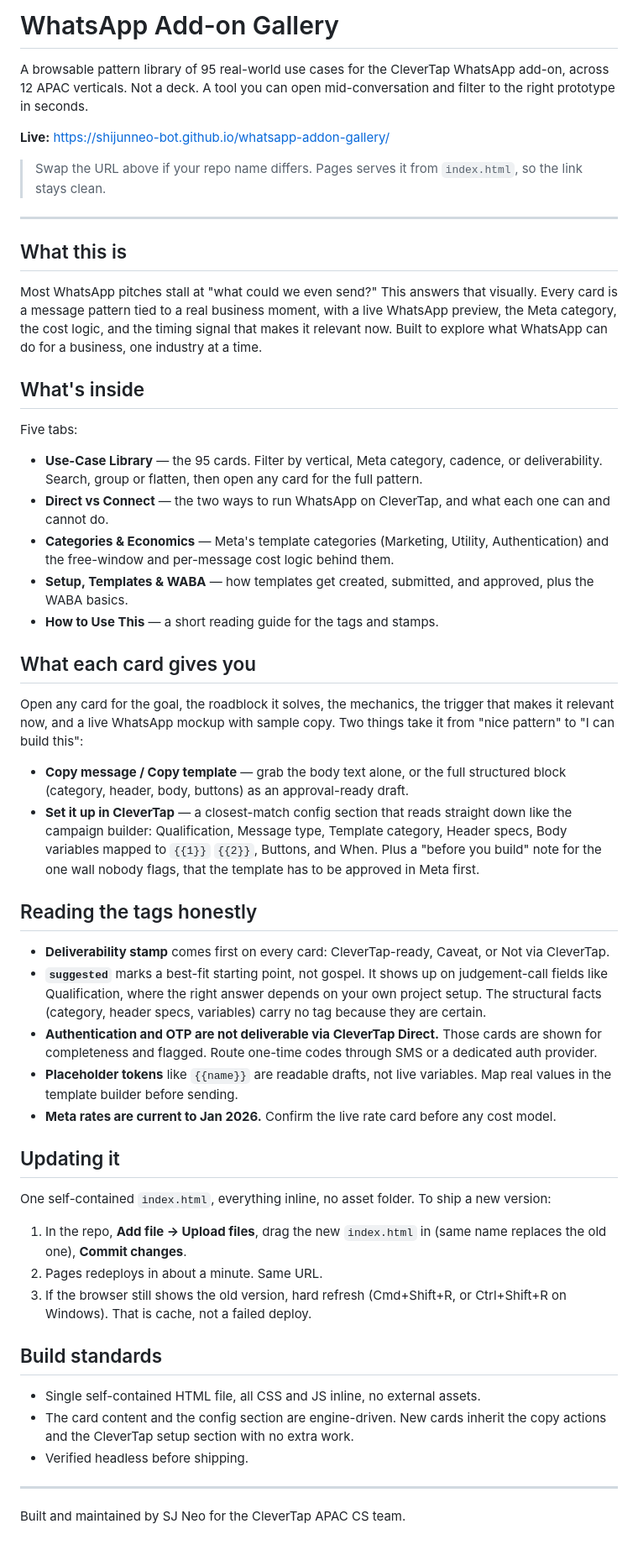
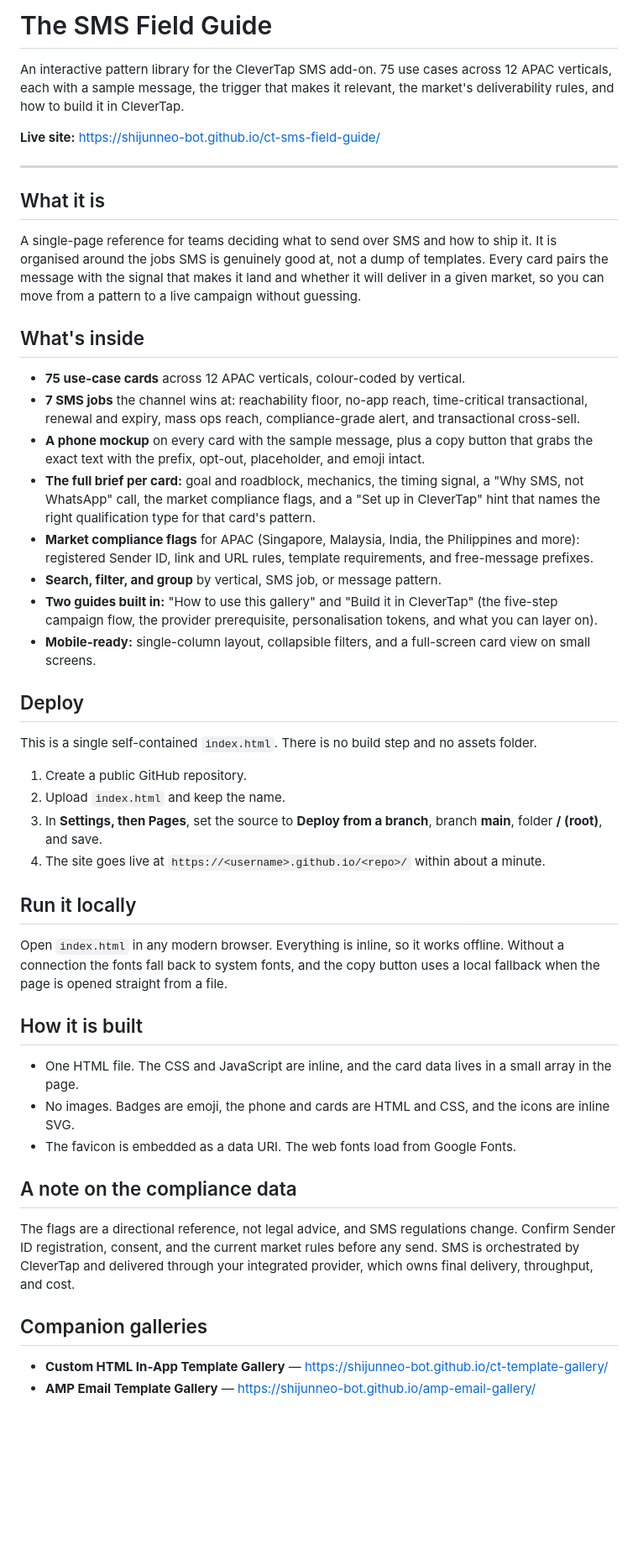
Before and after one commit to shijunneo-bot/ct-sms-field-guide, a Markdown page: README.md, the part around the change. Shown at 84% size. Drawn GitHub-style; blank space fills up the shorter version.

```diff
--- a/README.md
+++ b/README.md
@@ -1,56 +1,50 @@
-# WhatsApp Add-on Gallery
+# The SMS Field Guide
 
-A browsable pattern library of 95 real-world use cases for the CleverTap WhatsApp add-on, across 12 APAC verticals. Not a deck. A tool you can open mid-conversation and filter to the right prototype in seconds.
+An interactive pattern library for the CleverTap SMS add-on. 75 use cases across 12 APAC verticals, each with a sample message, the trigger that makes it relevant, the market's deliverability rules, and how to build it in CleverTap.
 
-**Live:** https://shijunneo-bot.github.io/whatsapp-addon-gallery/
-
-> Swap the URL above if your repo name differs. Pages serves it from `index.html`, so the link stays clean.
+**Live site:** https://shijunneo-bot.github.io/ct-sms-field-guide/
 
 ---
 
-## What this is
+## What it is
 
-Most WhatsApp pitches stall at "what could we even send?" This answers that visually. Every card is a message pattern tied to a real business moment, with a live WhatsApp preview, the Meta category, the cost logic, and the timing signal that makes it relevant now. Built to explore what WhatsApp can do for a business, one industry at a time.
+A single-page reference for teams deciding what to send over SMS and how to ship it. It is organised around the jobs SMS is genuinely good at, not a dump of templates. Every card pairs the message with the signal that makes it land and whether it will deliver in a given market, so you can move from a pattern to a live campaign without guessing.
 
 ## What's inside
 
-Five tabs:
+- **75 use-case cards** across 12 APAC verticals, colour-coded by vertical.
+- **7 SMS jobs** the channel wins at: reachability floor, no-app reach, time-critical transactional, renewal and expiry, mass ops reach, compliance-grade alert, and transactional cross-sell.
+- **A phone mockup** on every card with the sample message, plus a copy button that grabs the exact text with the prefix, opt-out, placeholder, and emoji intact.
+- **The full brief per card:** goal and roadblock, mechanics, the timing signal, a "Why SMS, not WhatsApp" call, the market compliance flags, and a "Set up in CleverTap" hint that names the right qualification type for that card's pattern.
+- **Market compliance flags** for APAC (Singapore, Malaysia, India, the Philippines and more): registered Sender ID, link and URL rules, template requirements, and free-message prefixes.
+- **Search, filter, and group** by vertical, SMS job, or message pattern.
+- **Two guides built in:** "How to use this gallery" and "Build it in CleverTap" (the five-step campaign flow, the provider prerequisite, personalisation tokens, and what you can layer on).
+- **Mobile-ready:** single-column layout, collapsible filters, and a full-screen card view on small screens.
 
-- **Use-Case Library** — the 95 cards. Filter by vertical, Meta category, cadence, or deliverability. Search, group or flatten, then open any card for the full pattern.
-- **Direct vs Connect** — the two ways to run WhatsApp on CleverTap, and what each one can and cannot do.
-- **Categories & Economics** — Meta's template categories (Marketing, Utility, Authentication) and the free-window and per-message cost logic behind them.
-- **Setup, Templates & WABA** — how templates get created, submitted, and approved, plus the WABA basics.
-- **How to Use This** — a short reading guide for the tags and stamps.
+## Deploy
 
-## What each card gives you
+This is a single self-contained `index.html`. There is no build step and no assets folder.
 
-Open any card for the goal, the roadblock it solves, the mechanics, the trigger that makes it relevant now, and a live WhatsApp mockup with sample copy. Two things take it from "nice pattern" to "I can build this":
+1. Create a public GitHub repository.
+2. Upload `index.html` and keep the name.
+3. In **Settings, then Pages**, set the source to **Deploy from a branch**, branch **main**, folder **/ (root)**, and save.
+4. The site goes live at `https://<username>.github.io/<repo>/` within about a minute.
 
-- **Copy message / Copy template** — grab the body text alone, or the full structured block (category, header, body, buttons) as an approval-ready draft.
-- **Set it up in CleverTap** — a closest-match config section that reads straight down like the campaign builder: Qualification, Message type, Template category, Header specs, Body variables mapped to `{{1}}` `{{2}}`, Buttons, and When. Plus a "before you build" note for the one wall nobody flags, that the template has to be approved in Meta first.
+## Run it locally
 
-## Reading the tags honestly
+Open `index.html` in any modern browser. Everything is inline, so it works offline. Without a connection the fonts fall back to system fonts, and the copy button uses a local fallback when the page is opened straight from a file.
 
-- **Deliverability stamp** comes first on every card: CleverTap-ready, Caveat, or Not via CleverTap.
-- **`suggested`** marks a best-fit starting point, not gospel. It shows up on judgement-call fields like Qualification, where the right answer depends on your own project setup. The structural facts (category, header specs, variables) carry no tag because they are certain.
-- **Authentication and OTP are not deliverable via CleverTap Direct.** Those cards are shown for completeness and flagged. Route one-time codes through SMS or a dedicated auth provider.
-- **Placeholder tokens** like `{{name}}` are readable drafts, not live variables. Map real values in the template builder before sending.
-- **Meta rates are current to Jan 2026.** Confirm the live rate card before any cost model.
+## How it is built
 
-## Updating it
+- One HTML file. The CSS and JavaScript are inline, and the card data lives in a small array in the page.
+- No images. Badges are emoji, the phone and cards are HTML and CSS, and the icons are inline SVG.
+- The favicon is embedded as a data URI. The web fonts load from Google Fonts.
 
-One self-contained `index.html`, everything inline, no asset folder. To ship a new version:
+## A note on the compliance data
 
-1. In the repo, **Add file → Upload files**, drag the new `index.html` in (same name replaces the old one), **Commit changes**.
-2. Pages redeploys in about a minute. Same URL.
-3. If the browser still shows the old version, hard refresh (Cmd+Shift+R, or Ctrl+Shift+R on Windows). That is cache, not a failed deploy.
+The flags are a directional reference, not legal advice, and SMS regulations change. Confirm Sender ID registration, consent, and the current market rules before any send. SMS is orchestrated by CleverTap and delivered through your integrated provider, which owns final delivery, throughput, and cost.
 
-## Build standards
+## Companion galleries
 
-- Single self-contained HTML file, all CSS and JS inline, no external assets.
-- The card content and the config section are engine-driven. New cards inherit the copy actions and the CleverTap setup section with no extra work.
-- Verified headless before shipping.
-
----
-
-Built and maintained by SJ Neo for the CleverTap APAC CS team.
+- **Custom HTML In-App Template Gallery** — https://shijunneo-bot.github.io/ct-template-gallery/
+- **AMP Email Template Gallery** — https://shijunneo-bot.github.io/amp-email-gallery/
```
